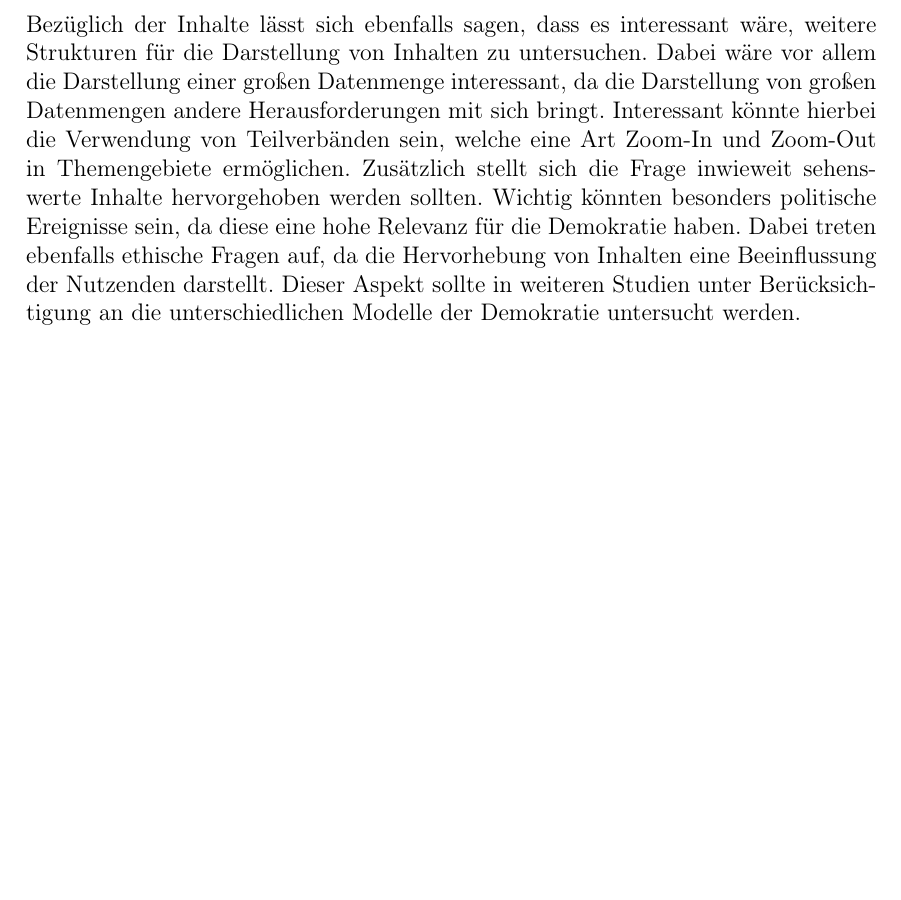
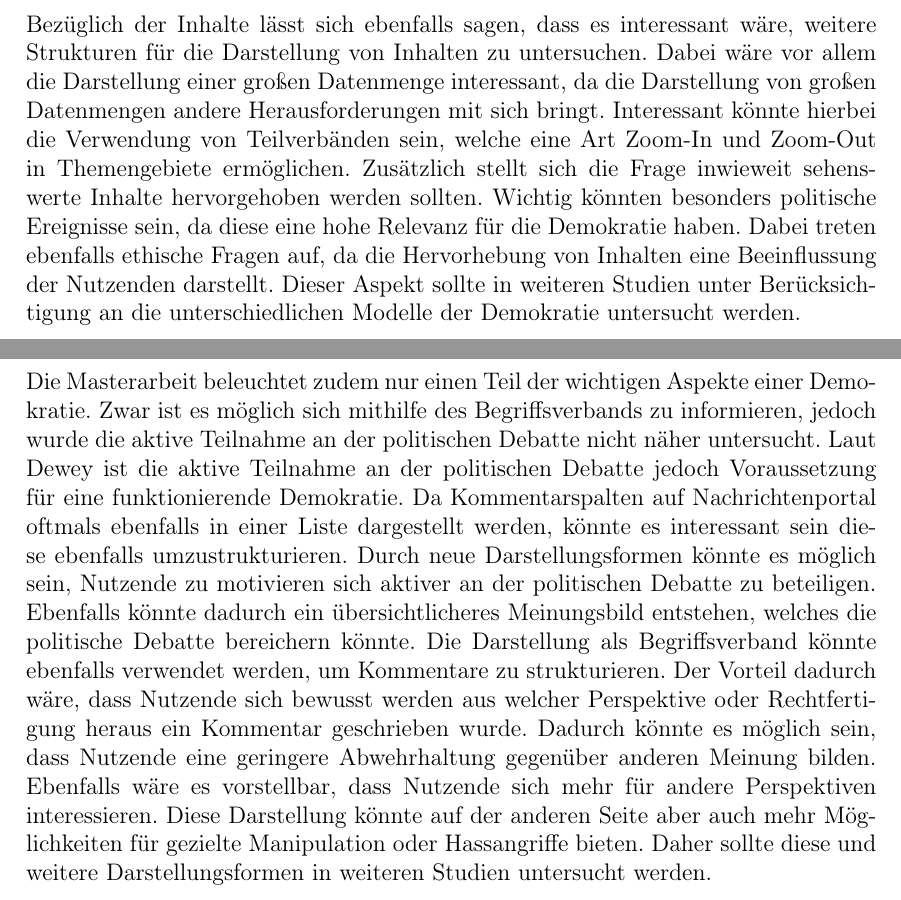
Before and after one commit to Morphclue/master-thesis, a LaTeX document (main.tex, which reads src/4-discussion/discussion.tex): part of page 55 of 64 before the commit and two parts of pages 55 and 56 of 65 after it, the two joined at a grey line, cut so that both start at the same text, the shorter picture padded with empty space. Compiled offline with pdfLaTeX.

Commit message:
feat: comments

```diff
--- a/src/4-discussion/discussion.tex
+++ b/src/4-discussion/discussion.tex
@@ -30,6 +30,19 @@ Wichtig könnten besonders politische Ereignisse sein, da diese eine hohe Releva
 Dabei treten ebenfalls ethische Fragen auf, da die Hervorhebung von Inhalten eine Beeinflussung der Nutzenden darstellt.
 Dieser Aspekt sollte in weiteren Studien unter Berücksichtigung an die unterschiedlichen Modelle der Demokratie untersucht werden.\\
 
+Die Masterarbeit beleuchtet zudem nur einen Teil der wichtigen Aspekte einer Demokratie.
+Zwar ist es möglich sich mithilfe des Begriffsverbands zu informieren, jedoch wurde die aktive Teilnahme an der politischen Debatte nicht näher untersucht.
+Laut Dewey ist die aktive Teilnahme an der politischen Debatte jedoch Voraussetzung für eine funktionierende Demokratie.
+Da Kommentarspalten auf Nachrichtenportal oftmals ebenfalls in einer Liste dargestellt werden, könnte es interessant sein diese ebenfalls umzustrukturieren.
+Durch neue Darstellungsformen könnte es möglich sein, Nutzende zu motivieren sich aktiver an der politischen Debatte zu beteiligen.
+Ebenfalls könnte dadurch ein übersichtlicheres Meinungsbild entstehen, welches die politische Debatte bereichern könnte.
+Die Darstellung als Begriffsverband könnte ebenfalls verwendet werden, um Kommentare zu strukturieren.
+Der Vorteil dadurch wäre, dass Nutzende sich bewusst werden aus welcher Perspektive oder Rechtfertigung heraus ein Kommentar geschrieben wurde.
+Dadurch könnte es möglich sein, dass Nutzende eine geringere Abwehrhaltung gegenüber anderen Meinung bilden.
+Ebenfalls wäre es vorstellbar, dass Nutzende sich mehr für andere Perspektiven interessieren.
+Diese Darstellung könnte auf der anderen Seite aber auch mehr Möglichkeiten für gezielte Manipulation oder Hassangriffe bieten.
+Daher sollte diese und weitere Darstellungsformen in weiteren Studien untersucht werden.\\
+
 %%% Einschränkungen
 %% Experiment
 % Datensatz
```
